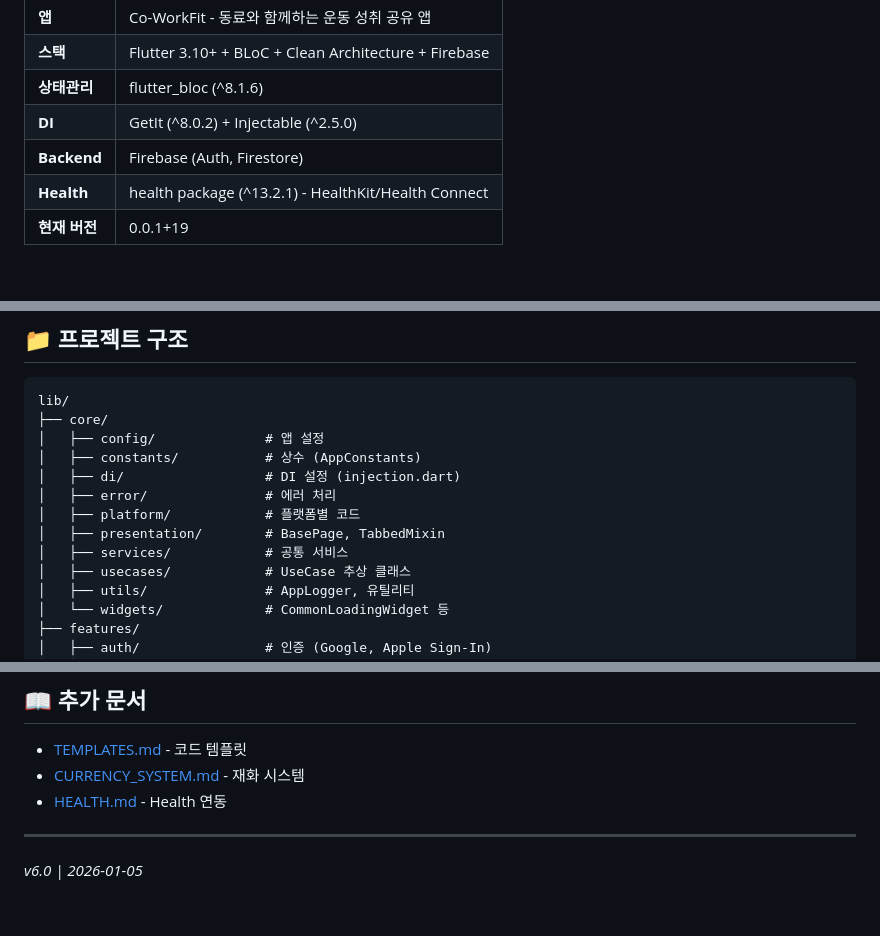
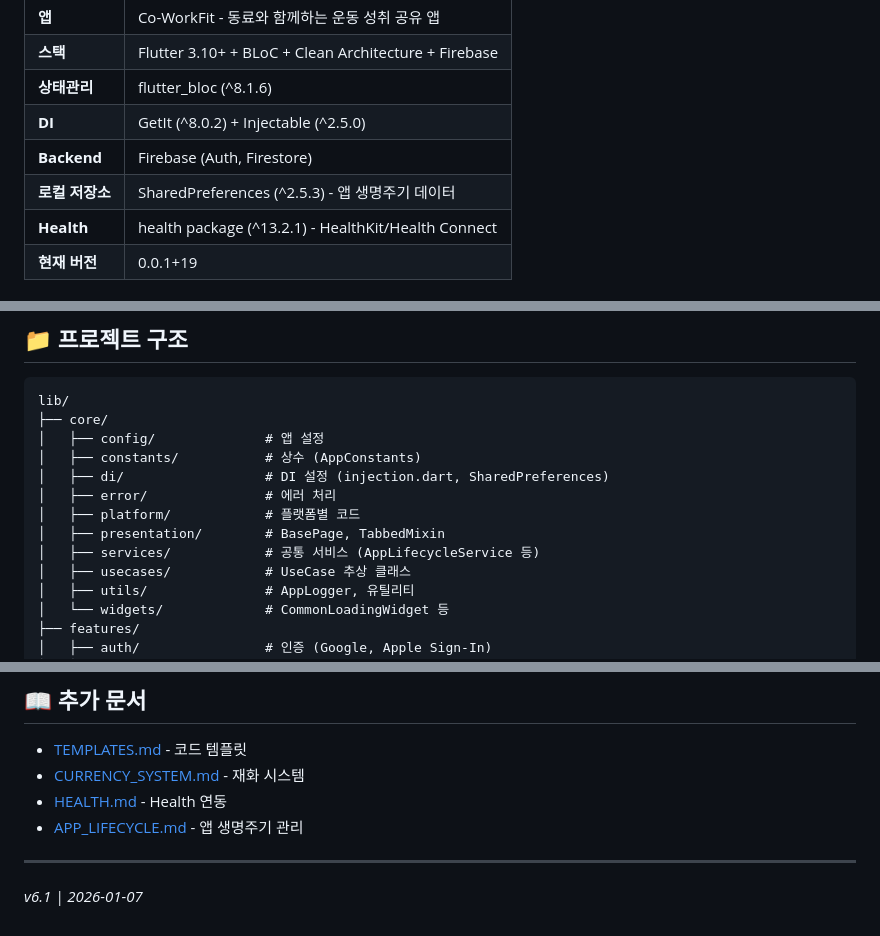
Before and after one commit to lppresident/co-workfit, a Markdown page: .claude/CLAUDE.md, 3 parts joined by grey strips. Rendered like a GitHub page.

```diff
--- a/.claude/CLAUDE.md
+++ b/.claude/CLAUDE.md
@@ -11,6 +11,7 @@
 | **상태관리** | flutter_bloc (^8.1.6) |
 | **DI** | GetIt (^8.0.2) + Injectable (^2.5.0) |
 | **Backend** | Firebase (Auth, Firestore) |
+| **로컬 저장소** | SharedPreferences (^2.5.3) - 앱 생명주기 데이터 |
 | **Health** | health package (^13.2.1) - HealthKit/Health Connect |
 | **현재 버전** | 0.0.1+19 |
 
@@ -31,11 +32,11 @@ lib/
 ├── core/
 │   ├── config/              # 앱 설정
 │   ├── constants/           # 상수 (AppConstants)
-│   ├── di/                  # DI 설정 (injection.dart)
+│   ├── di/                  # DI 설정 (injection.dart, SharedPreferences)
 │   ├── error/               # 에러 처리
 │   ├── platform/            # 플랫폼별 코드
 │   ├── presentation/        # BasePage, TabbedMixin
-│   ├── services/            # 공통 서비스
+│   ├── services/            # 공통 서비스 (AppLifecycleService 등)
 │   ├── usecases/            # UseCase 추상 클래스
 │   ├── utils/               # AppLogger, 유틸리티
 │   └── widgets/             # CommonLoadingWidget 등
@@ -181,7 +182,8 @@ flutter pub run build_runner build --delete-conflicting-outputs  # 코드 생성
 - [TEMPLATES.md](docs/TEMPLATES.md) - 코드 템플릿
 - [CURRENCY_SYSTEM.md](../docs/CURRENCY_SYSTEM.md) - 재화 시스템
 - [HEALTH.md](../docs/HEALTH.md) - Health 연동
+- [APP_LIFECYCLE.md](../docs/APP_LIFECYCLE.md) - 앱 생명주기 관리
 
 ---
 
-_v6.0 | 2026-01-05_
+_v6.1 | 2026-01-07_
```
Also changed, not shown: docs/APP_LIFECYCLE.md (added, +304 -0 lines).
